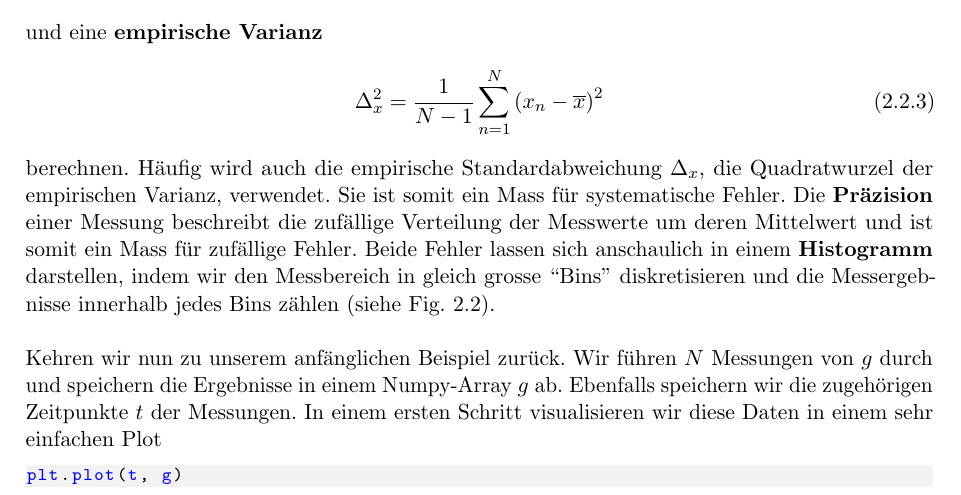
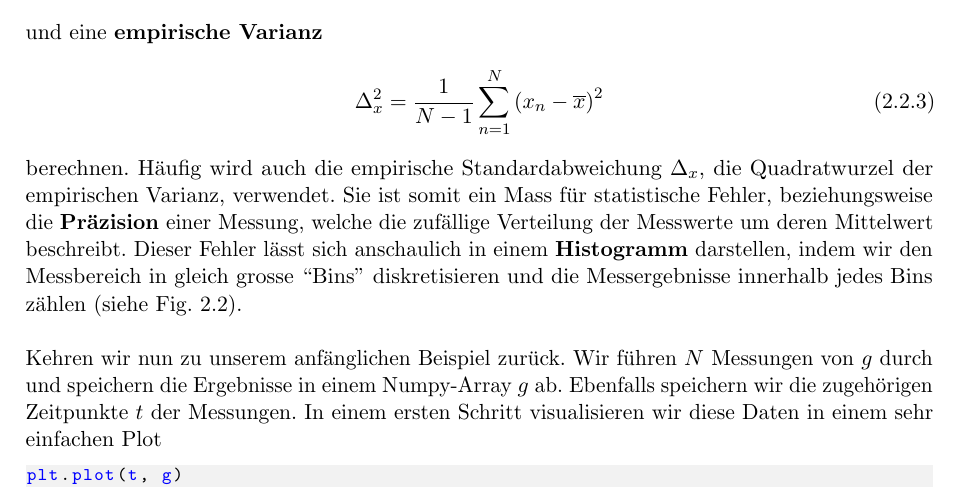
Before and after one commit to datenanalysephysik/skript, a LaTeX book (main.tex, which reads Chapters/Kapitel2.tex): part of page 12 of 84, cut so that both start at the same text. Compiled offline with pdfLaTeX.

Commit message:
Updates from Overleaf

```diff
--- a/Chapters/Kapitel2.tex
+++ b/Chapters/Kapitel2.tex
@@ -77,7 +77,7 @@ und eine \textbf{empirische Varianz}
 \gls{gl:deltax2}  = \frac{1}{N-1} \sum^N_{n = 1} \left( x_n - \gls{gl:xoverline} \right) ^2
 \label{eq:empvar}
 \end{align}
-berechnen. Häufig wird auch die empirische Standardabweichung \gls{gl:deltax}, die Quadratwurzel der empirischen Varianz, verwendet. Sie ist somit ein Mass für systematische Fehler. Die \textbf{Präzision} einer Messung beschreibt die zufällige Verteilung der Messwerte um deren Mittelwert und ist somit ein Mass für zufällige Fehler. Beide Fehler lassen sich anschaulich in einem \textbf{Histogramm} darstellen, indem wir den Messbereich in gleich grosse ``Bins'' diskretisieren und die Messergebnisse innerhalb jedes Bins zählen (siehe Fig.~\ref{fig:messfehler1}).   \\
+berechnen. Häufig wird auch die empirische Standardabweichung \gls{gl:deltax}, die Quadratwurzel der empirischen Varianz, verwendet. Sie ist somit ein Mass für statistische Fehler, beziehungsweise die \textbf{Präzision} einer Messung, welche die zufällige Verteilung der Messwerte um deren Mittelwert beschreibt. Dieser Fehler lässt sich anschaulich in einem \textbf{Histogramm} darstellen, indem wir den Messbereich in gleich grosse ``Bins'' diskretisieren und die Messergebnisse innerhalb jedes Bins zählen (siehe Fig.~\ref{fig:messfehler1}).   \\
 
 Kehren wir nun zu unserem anfänglichen Beispiel zurück. Wir führen $N$ Messungen von \gls{gl:g} durch und speichern die Ergebnisse in einem Numpy-Array $g$ ab. Ebenfalls speichern wir die zugehörigen Zeitpunkte $t$ der Messungen. In einem ersten Schritt visualisieren wir diese Daten in einem sehr einfachen Plot
 \begin{lstlisting}[language = Python]
```
